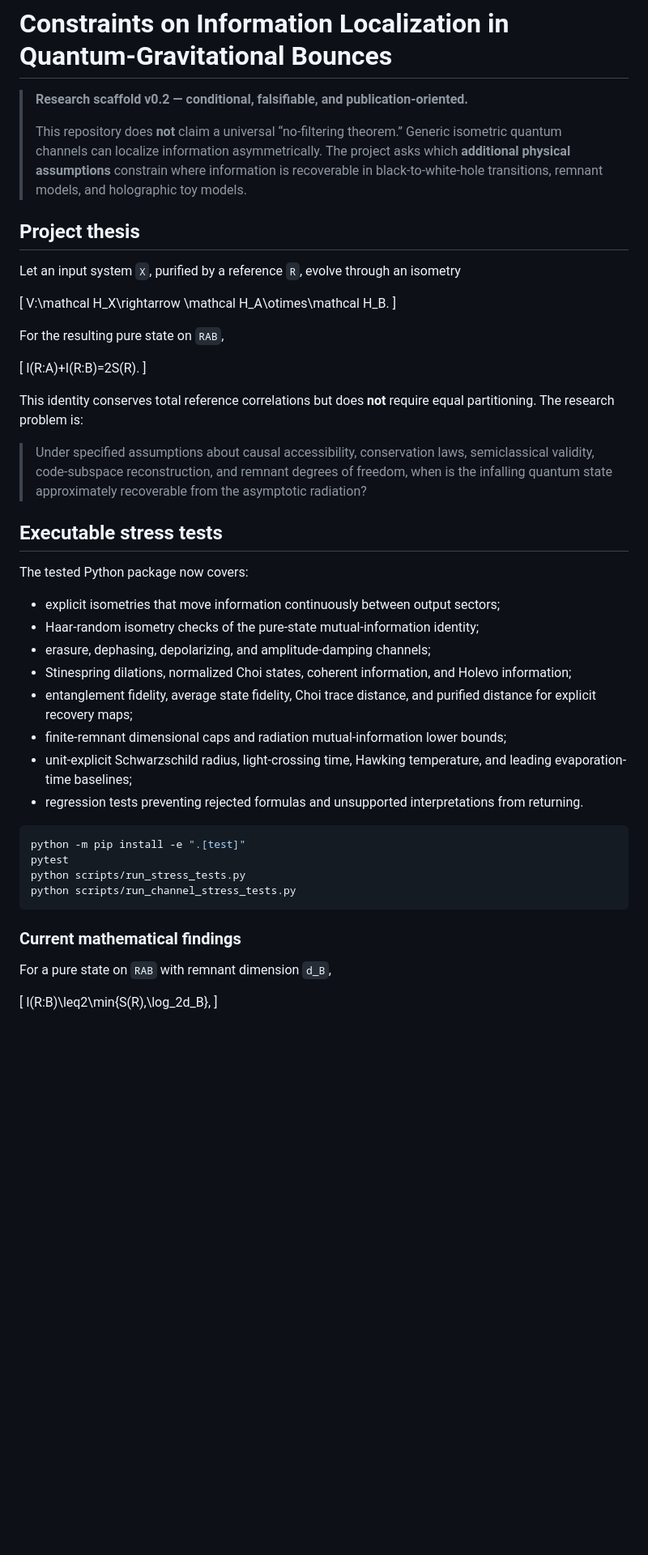
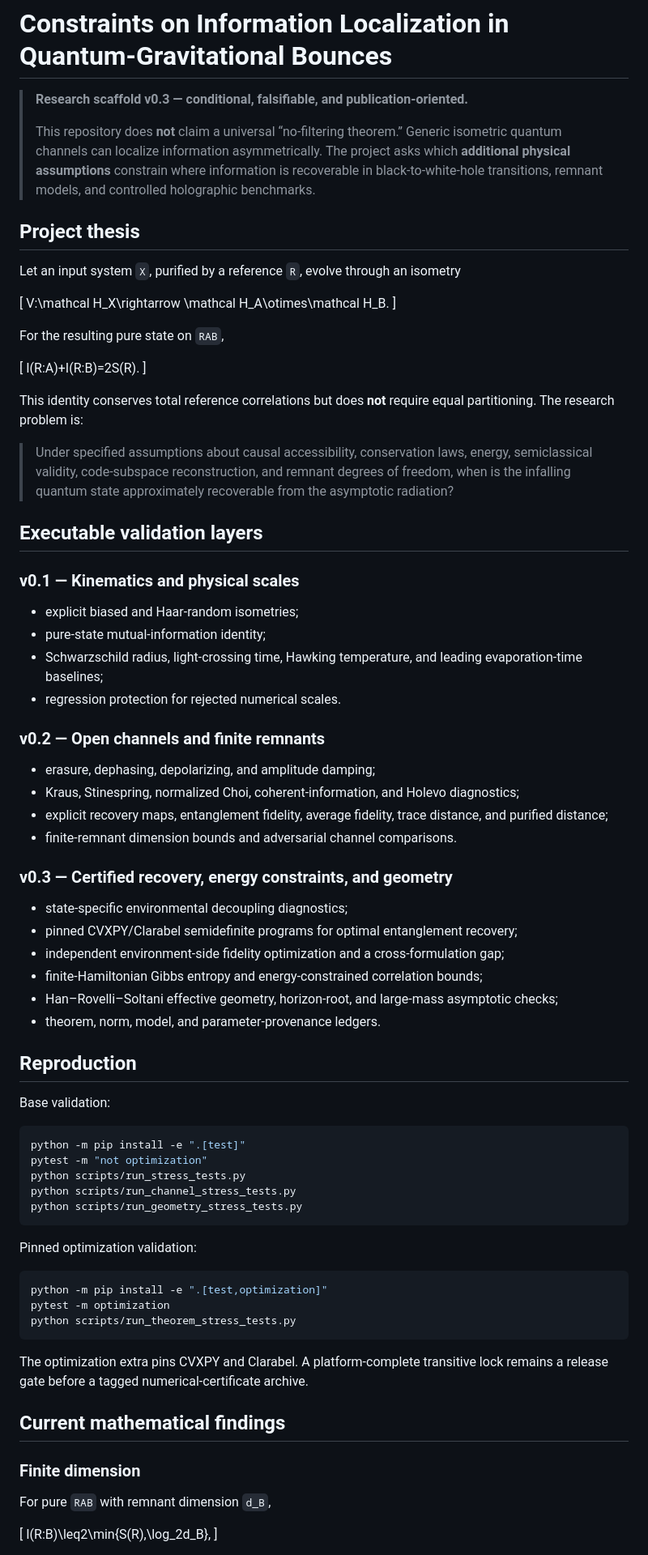
Before and after one commit to artistso/Constraints-on-Information-Partitioning-in-Quantum-Gravitational-Bounces, a Markdown page: README.md, the part around one of its changes. Shown at 81% size. Drawn GitHub-style; blank space fills up the shorter version.

Commit message:
Document v0.3 theorem, energy, and geometry phase

````diff
--- a/README.md
+++ b/README.md
@@ -1,8 +1,8 @@
 # Constraints on Information Localization in Quantum-Gravitational Bounces
 
-> **Research scaffold v0.2 — conditional, falsifiable, and publication-oriented.**
+> **Research scaffold v0.3 — conditional, falsifiable, and publication-oriented.**
 >
-> This repository does **not** claim a universal “no-filtering theorem.” Generic isometric quantum channels can localize information asymmetrically. The project asks which **additional physical assumptions** constrain where information is recoverable in black-to-white-hole transitions, remnant models, and holographic toy models.
+> This repository does **not** claim a universal “no-filtering theorem.” Generic isometric quantum channels can localize information asymmetrically. The project asks which **additional physical assumptions** constrain where information is recoverable in black-to-white-hole transitions, remnant models, and controlled holographic benchmarks.
 
 ## Project thesis
 
@@ -20,31 +20,60 @@ I(R:A)+I(R:B)=2S(R).
 
 This identity conserves total reference correlations but does **not** require equal partitioning. The research problem is:
 
-> Under specified assumptions about causal accessibility, conservation laws, semiclassical validity, code-subspace reconstruction, and remnant degrees of freedom, when is the infalling quantum state approximately recoverable from the asymptotic radiation?
+> Under specified assumptions about causal accessibility, conservation laws, energy, semiclassical validity, code-subspace reconstruction, and remnant degrees of freedom, when is the infalling quantum state approximately recoverable from the asymptotic radiation?
 
-## Executable stress tests
+## Executable validation layers
 
-The tested Python package now covers:
+### v0.1 — Kinematics and physical scales
 
-- explicit isometries that move information continuously between output sectors;
-- Haar-random isometry checks of the pure-state mutual-information identity;
-- erasure, dephasing, depolarizing, and amplitude-damping channels;
-- Stinespring dilations, normalized Choi states, coherent information, and Holevo information;
-- entanglement fidelity, average state fidelity, Choi trace distance, and purified distance for explicit recovery maps;
-- finite-remnant dimensional caps and radiation mutual-information lower bounds;
-- unit-explicit Schwarzschild radius, light-crossing time, Hawking temperature, and leading evaporation-time baselines;
-- regression tests preventing rejected formulas and unsupported interpretations from returning.
+- explicit biased and Haar-random isometries;
+- pure-state mutual-information identity;
+- Schwarzschild radius, light-crossing time, Hawking temperature, and leading evaporation-time baselines;
+- regression protection for rejected numerical scales.
+
+### v0.2 — Open channels and finite remnants
+
+- erasure, dephasing, depolarizing, and amplitude damping;
+- Kraus, Stinespring, normalized Choi, coherent-information, and Holevo diagnostics;
+- explicit recovery maps, entanglement fidelity, average fidelity, trace distance, and purified distance;
+- finite-remnant dimension bounds and adversarial channel comparisons.
+
+### v0.3 — Certified recovery, energy constraints, and geometry
+
+- state-specific environmental decoupling diagnostics;
+- pinned CVXPY/Clarabel semidefinite programs for optimal entanglement recovery;
+- independent environment-side fidelity optimization and a cross-formulation gap;
+- finite-Hamiltonian Gibbs entropy and energy-constrained correlation bounds;
+- Han–Rovelli–Soltani effective geometry, horizon-root, and large-mass asymptotic checks;
+- theorem, norm, model, and parameter-provenance ledgers.
+
+## Reproduction
+
+Base validation:
 
 ```bash
 python -m pip install -e ".[test]"
-pytest
+pytest -m "not optimization"
 python scripts/run_stress_tests.py
 python scripts/run_channel_stress_tests.py
+python scripts/run_geometry_stress_tests.py
 ```
 
-### Current mathematical findings
+Pinned optimization validation:
 
-For a pure state on `RAB` with remnant dimension `d_B`,
+```bash
+python -m pip install -e ".[test,optimization]"
+pytest -m optimization
+python scripts/run_theorem_stress_tests.py
+```
+
+The optimization extra pins CVXPY and Clarabel. A platform-complete transitive lock remains a release gate before a tagged numerical-certificate archive.
+
+## Current mathematical findings
+
+### Finite dimension
+
+For pure `RAB` with remnant dimension `d_B`,
 
 \[
 I(R:B)\leq2\min\{S(R),\log_2d_B\},
````
Also changed, not shown: other parts of README.md (+68 -30 lines).
